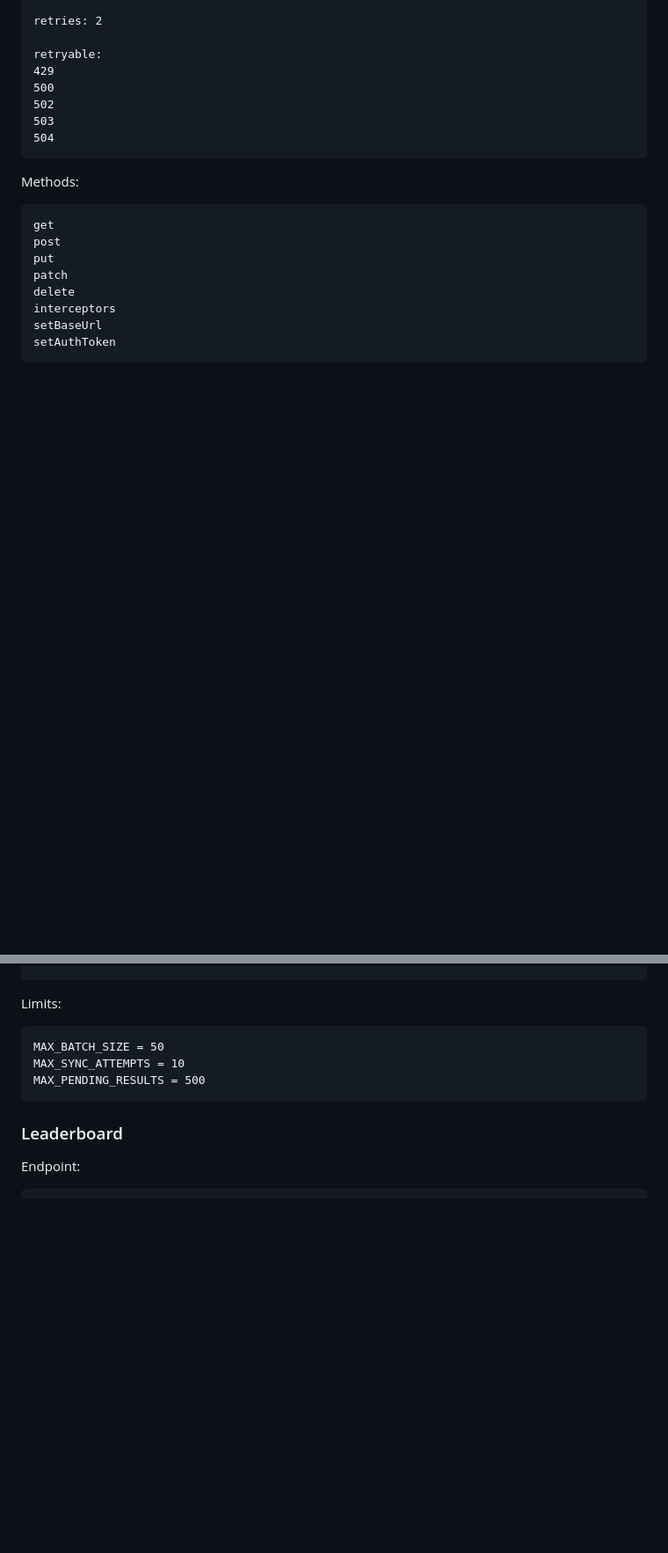
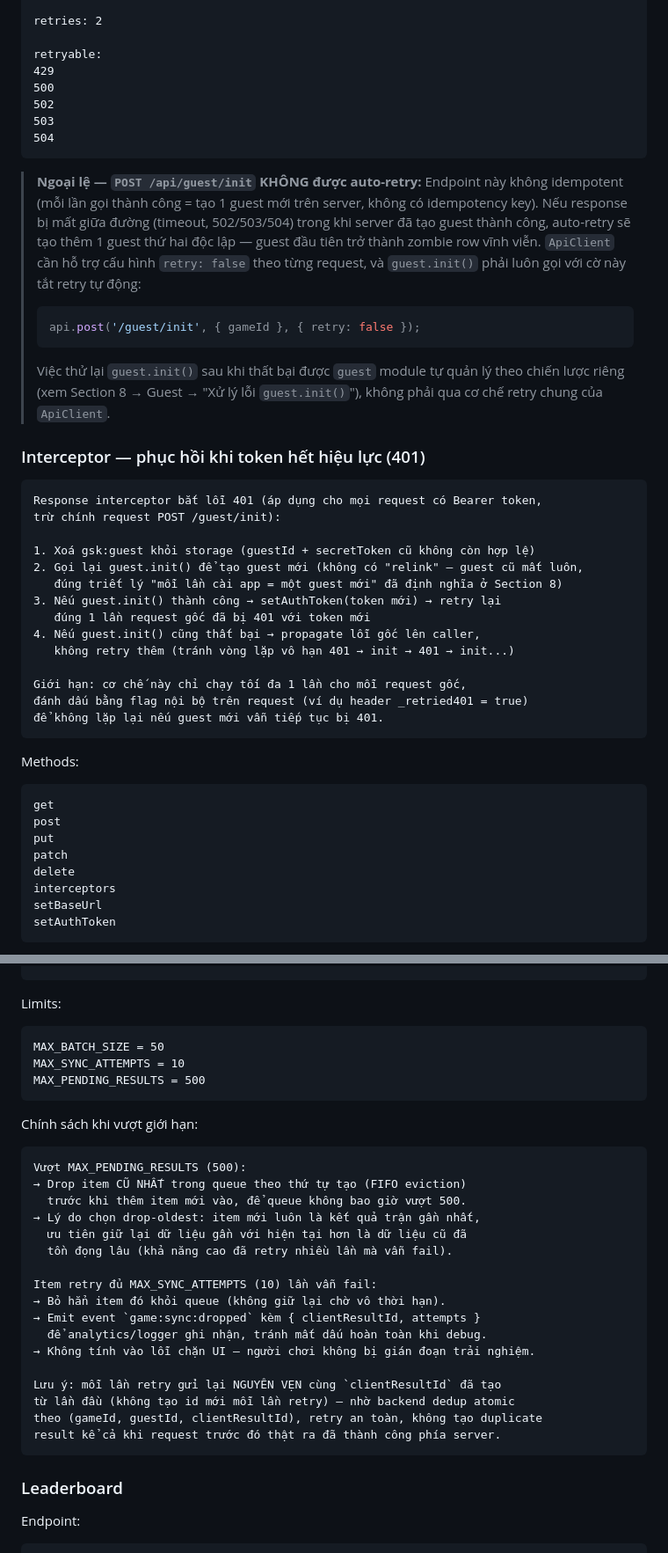
Before and after one commit to kevinvuong-mim/game-starter-kit, a Markdown page: GAME_STARTER_KIT_BUILD_SPEC.md, 2 parts joined by grey strips. Shown at 88% size. Rendered like a GitHub page; blank space fills up the shorter version.

````diff
--- a/GAME_STARTER_KIT_BUILD_SPEC.md
+++ b/GAME_STARTER_KIT_BUILD_SPEC.md
@@ -905,6 +951,41 @@ retryable:
 504
 ```
 
+> **Ngoại lệ — `POST /api/guest/init` KHÔNG được auto-retry:**
+> Endpoint này không idempotent (mỗi lần gọi thành công = tạo 1 guest mới trên
+> server, không có idempotency key). Nếu response bị mất giữa đường (timeout,
+> 502/503/504) trong khi server đã tạo guest thành công, auto-retry sẽ tạo
+> thêm 1 guest thứ hai độc lập — guest đầu tiên trở thành zombie row vĩnh viễn.
+> `ApiClient` cần hỗ trợ cấu hình `retry: false` theo từng request, và
+> `guest.init()` phải luôn gọi với cờ này tắt retry tự động:
+>
+> ```ts
+> api.post('/guest/init', { gameId }, { retry: false });
+> ```
+>
+> Việc thử lại `guest.init()` sau khi thất bại được `guest` module tự quản lý
+> theo chiến lược riêng (xem Section 8 → Guest → "Xử lý lỗi `guest.init()`"),
+> không phải qua cơ chế retry chung của `ApiClient`.
+
+### Interceptor — phục hồi khi token hết hiệu lực (401)
+
+```text
+Response interceptor bắt lỗi 401 (áp dụng cho mọi request có Bearer token,
+trừ chính request POST /guest/init):
+
+1. Xoá gsk:guest khỏi storage (guestId + secretToken cũ không còn hợp lệ)
+2. Gọi lại guest.init() để tạo guest mới (không có "relink" — guest cũ mất luôn,
+   đúng triết lý "mỗi lần cài app = một guest mới" đã định nghĩa ở Section 8)
+3. Nếu guest.init() thành công → setAuthToken(token mới) → retry lại
+   đúng 1 lần request gốc đã bị 401 với token mới
+4. Nếu guest.init() cũng thất bại → propagate lỗi gốc lên caller,
+   không retry thêm (tránh vòng lặp vô hạn 401 → init → 401 → init...)
+
+Giới hạn: cơ chế này chỉ chạy tối đa 1 lần cho mỗi request gốc,
+đánh dấu bằng flag nội bộ trên request (ví dụ header _retried401 = true)
+để không lặp lại nếu guest mới vẫn tiếp tục bị 401.
+```
+
 Methods:
 
 ```text
@@ -1136,6 +1217,28 @@ MAX_SYNC_ATTEMPTS = 10
 MAX_PENDING_RESULTS = 500
 ```
 
+Chính sách khi vượt giới hạn:
+
+```text
+Vượt MAX_PENDING_RESULTS (500):
+→ Drop item CŨ NHẤT trong queue theo thứ tự tạo (FIFO eviction)
+  trước khi thêm item mới vào, để queue không bao giờ vượt 500.
+→ Lý do chọn drop-oldest: item mới luôn là kết quả trận gần nhất,
+  ưu tiên giữ lại dữ liệu gần với hiện tại hơn là dữ liệu cũ đã
+  tồn đọng lâu (khả năng cao đã retry nhiều lần mà vẫn fail).
+
+Item retry đủ MAX_SYNC_ATTEMPTS (10) lần vẫn fail:
+→ Bỏ hẳn item đó khỏi queue (không giữ lại chờ vô thời hạn).
+→ Emit event `game:sync:dropped` kèm { clientResultId, attempts }
+  để analytics/logger ghi nhận, tránh mất dấu hoàn toàn khi debug.
+→ Không tính vào lỗi chặn UI — người chơi không bị gián đoạn trải nghiệm.
+
+Lưu ý: mỗi lần retry gửi lại NGUYÊN VẸN cùng `clientResultId` đã tạo
+từ lần đầu (không tạo id mới mỗi lần retry) — nhờ backend dedup atomic
+theo (gameId, guestId, clientResultId), retry an toàn, không tạo duplicate
+result kể cả khi request trước đó thật ra đã thành công phía server.
+```
+
 ### Leaderboard
 
 Endpoint:
````
Also changed, not shown: other parts of GAME_STARTER_KIT_BUILD_SPEC.md (+56 -4 lines).
